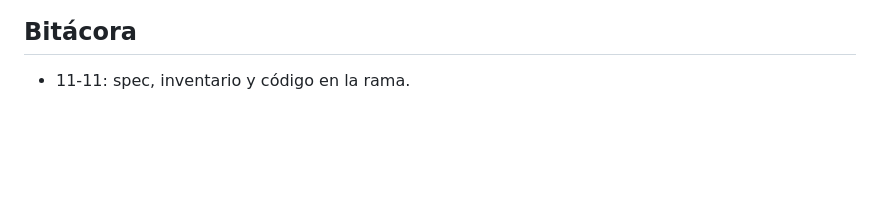
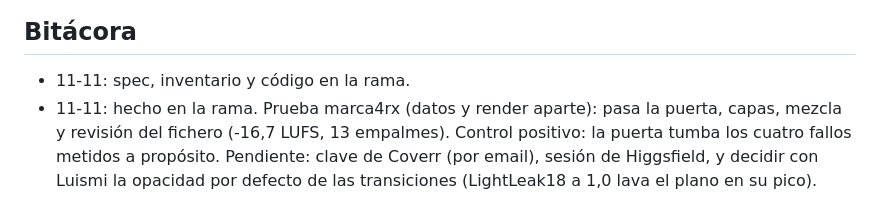
Before and after one commit to humanohibridooficial-sys/montar-reels, a Markdown page: specs/2026-11-11-recursos-pack-y-broll-infinito.md, the part around the change. Rendered like a GitHub page; blank space fills up the shorter version.

Commit message:
docs(spec): bitacora de la prueba marca4rx
Co-Authored-By: claude-flow <ruv@ruv.net>

```diff
--- a/specs/2026-11-11-recursos-pack-y-broll-infinito.md
+++ b/specs/2026-11-11-recursos-pack-y-broll-infinito.md
@@ -75,3 +75,4 @@ de IA sin marcarlo.
 ## Bitácora
 
 - 11-11: spec, inventario y código en la rama.
+- 11-11: hecho en la rama. Prueba marca4rx (datos y render aparte): pasa la puerta, capas, mezcla y revisión del fichero (-16,7 LUFS, 13 empalmes). Control positivo: la puerta tumba los cuatro fallos metidos a propósito. Pendiente: clave de Coverr (por email), sesión de Higgsfield, y decidir con Luismi la opacidad por defecto de las transiciones (LightLeak18 a 1,0 lava el plano en su pico).
```
